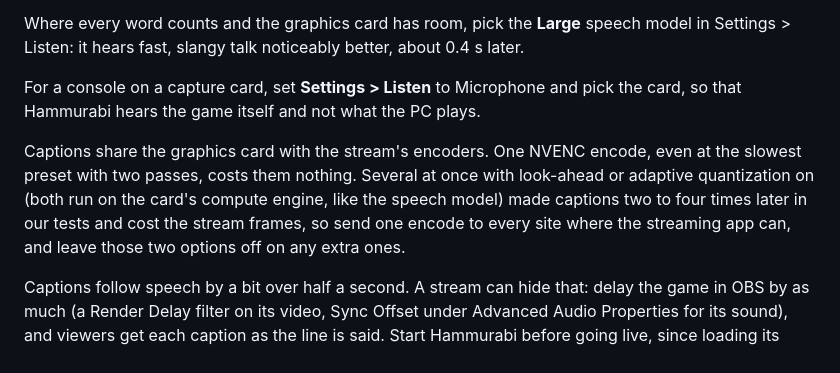
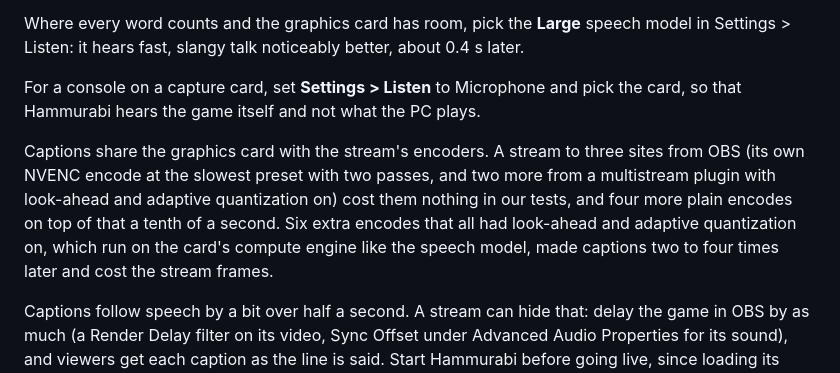
Before and after one commit to canmenzo/hammurabi, a Markdown page: README.md, the part around the change. GitHub-like rendering.

Commit message:
Say what a real multistream costs captions: nothing
Measured with OBS streaming to listeners on the same machine: its own encoder (NVENC H.264, CBR 8000, p7, two-pass at full resolution) plus two Aitum Multistream outputs with encoders of their own (p5, look-ahead, adaptive quantization, two-pass). Translation 0.68 s after the words against 0.69 s with no stream, no frames lagged or skipped once the models had loaded. With four more plain NVENC encodes for extra quality tracks: 0.76 s, still no frames lost after the start.

```diff
--- a/README.md
+++ b/README.md
@@ -41,7 +41,7 @@ Where every word counts and the graphics card has room, pick the **Large** speec
 
 For a console on a capture card, set **Settings > Listen** to Microphone and pick the card, so that Hammurabi hears the game itself and not what the PC plays.
 
-Captions share the graphics card with the stream's encoders. One NVENC encode, even at the slowest preset with two passes, costs them nothing. Several at once with look-ahead or adaptive quantization on (both run on the card's compute engine, like the speech model) made captions two to four times later in our tests and cost the stream frames, so send one encode to every site where the streaming app can, and leave those two options off on any extra ones.
+Captions share the graphics card with the stream's encoders. A stream to three sites from OBS (its own NVENC encode at the slowest preset with two passes, and two more from a multistream plugin with look-ahead and adaptive quantization on) cost them nothing in our tests, and four more plain encodes on top of that a tenth of a second. Six extra encodes that all had look-ahead and adaptive quantization on, which run on the card's compute engine like the speech model, made captions two to four times later and cost the stream frames.
 
 Captions follow speech by a bit over half a second. A stream can hide that: delay the game in OBS by as much (a Render Delay filter on its video, Sync Offset under Advanced Audio Properties for its sound), and viewers get each caption as the line is said. Start Hammurabi before going live, since loading its models is the one moment it can cost a stream a few frames.
 
```
